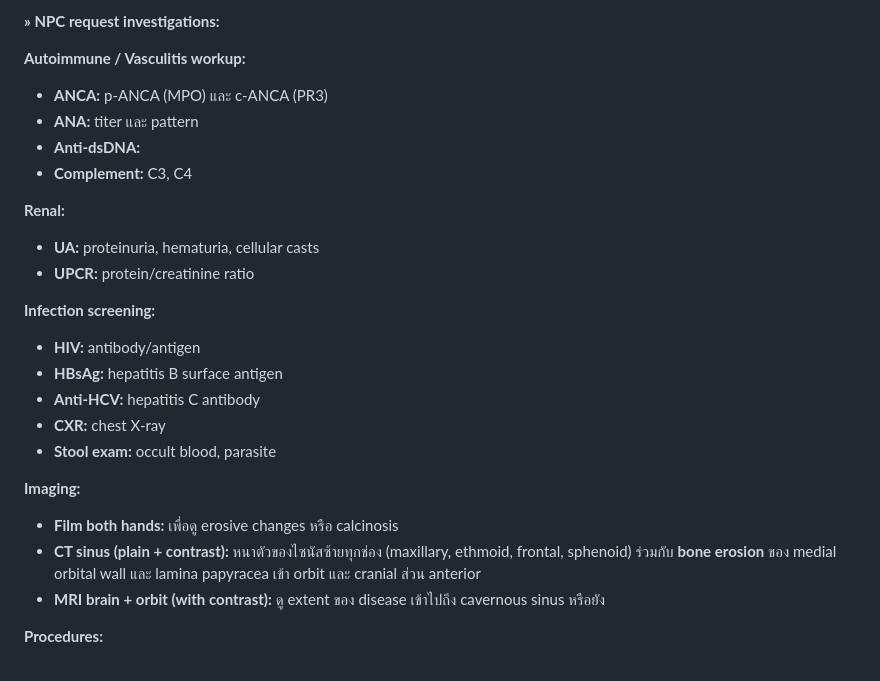
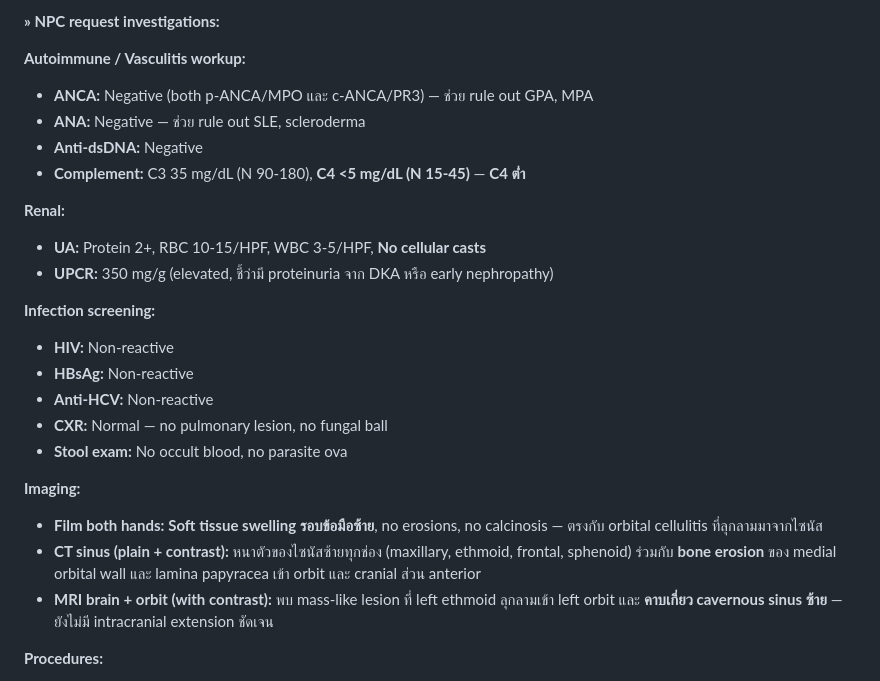
Before and after one commit to PetchNatthapong/npc-hypnos, a Markdown page: IMBR/Quiz/Long Case Case 1 - Invasive Fungal Sinusitis.md, the part around the change. Rendered like a GitHub page.

Commit message:
Update Long Case Case 1: add investigation results (ANCA neg, C4 low, MRI findings)

```diff
--- a/IMBR/Quiz/Long Case Case 1 - Invasive Fungal Sinusitis.md
+++ b/IMBR/Quiz/Long Case Case 1 - Invasive Fungal Sinusitis.md
@@ -97,26 +97,26 @@
 **» NPC request investigations:**
 
 **Autoimmune / Vasculitis workup:**
-- **ANCA:** p-ANCA (MPO) และ c-ANCA (PR3)
-- **ANA:** titer และ pattern
-- **Anti-dsDNA:**
-- **Complement:** C3, C4
+- **ANCA:** Negative (both p-ANCA/MPO และ c-ANCA/PR3) — ช่วย rule out GPA, MPA
+- **ANA:** Negative — ช่วย rule out SLE, scleroderma
+- **Anti-dsDNA:** Negative
+- **Complement:** C3 35 mg/dL (N 90-180), **C4 <5 mg/dL (N 15-45)** — **C4 ต่ำ**
 
 **Renal:**
-- **UA:** proteinuria, hematuria, cellular casts
-- **UPCR:** protein/creatinine ratio
+- **UA:** Protein 2+, RBC 10-15/HPF, WBC 3-5/HPF, **No cellular casts**
+- **UPCR:** 350 mg/g (elevated, ชี้ว่ามี proteinuria จาก DKA หรือ early nephropathy)
 
 **Infection screening:**
-- **HIV:** antibody/antigen
-- **HBsAg:** hepatitis B surface antigen
-- **Anti-HCV:** hepatitis C antibody
-- **CXR:** chest X-ray
-- **Stool exam:** occult blood, parasite
+- **HIV:** Non-reactive
+- **HBsAg:** Non-reactive
+- **Anti-HCV:** Non-reactive
+- **CXR:** Normal — no pulmonary lesion, no fungal ball
+- **Stool exam:** No occult blood, no parasite ova
 
 **Imaging:**
-- **Film both hands:** เพื่อดู erosive changes หรือ calcinosis
+- **Film both hands:** **Soft tissue swelling รอบข้อมือซ้าย**, no erosions, no calcinosis — ตรงกับ orbital cellulitis ที่ลุกลามมาจากไซนัส
 - **CT sinus (plain + contrast):** หนาตัวของไซนัสซ้ายทุกช่อง (maxillary, ethmoid, frontal, sphenoid) ร่วมกับ **bone erosion** ของ medial orbital wall และ lamina papyracea เข้า orbit และ cranial ส่วน anterior
-- **MRI brain + orbit (with contrast):** ดู extent ของ disease เข้าไปถึง cavernous sinus หรือยัง
+- **MRI brain + orbit (with contrast):** พบ mass-like lesion ที่ left ethmoid ลุกลามเข้า left orbit และ **คาบเกี่ยว cavernous sinus ซ้าย** — ยังไม่มี intracranial extension ชัดเจน
 
 **Procedures:**
 - **Nasal endoscopy + biopsy:**
```
